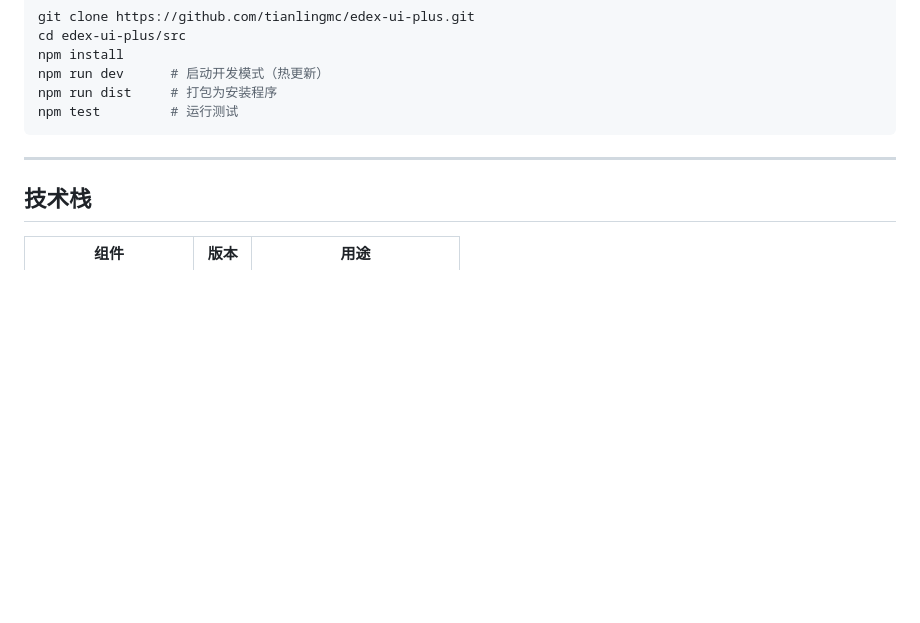
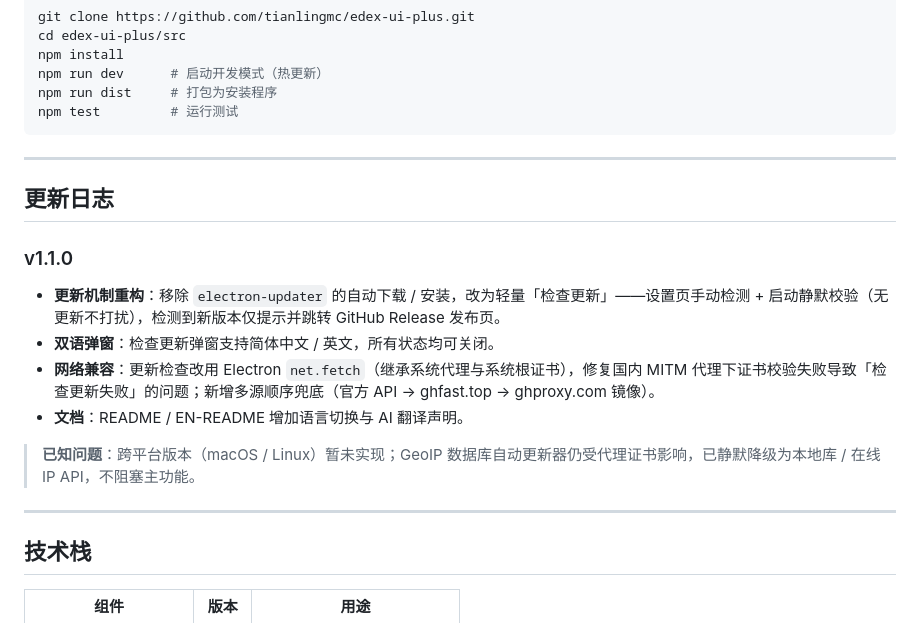
Before and after one commit to tianlingmc/edex-ui-plus, a Markdown page: README.md, the part around the change. Rendered like a GitHub page; blank space fills up the shorter version.

Commit message:
docs: README/EN-README 补充 v1.1.0 更新日志章节
- 新增「更新日志 / Changelog」章节，记录 v1.1.0 核心变更：
  检查更新机制重构、双语弹窗、net.fetch 代理兼容与多源兜底、文档声明
- 中英双版同步，保持一致

```diff
--- a/README.md
+++ b/README.md
@@ -129,6 +129,18 @@ npm test         # 运行测试
 
 ---
 
+## 更新日志
+
+### v1.1.0
+- **更新机制重构**：移除 `electron-updater` 的自动下载 / 安装，改为轻量「检查更新」——设置页手动检测 + 启动静默校验（无更新不打扰），检测到新版本仅提示并跳转 GitHub Release 发布页。
+- **双语弹窗**：检查更新弹窗支持简体中文 / 英文，所有状态均可关闭。
+- **网络兼容**：更新检查改用 Electron `net.fetch`（继承系统代理与系统根证书），修复国内 MITM 代理下证书校验失败导致「检查更新失败」的问题；新增多源顺序兜底（官方 API → ghfast.top → ghproxy.com 镜像）。
+- **文档**：README / EN-README 增加语言切换与 AI 翻译声明。
+
+> **已知问题**：跨平台版本（macOS / Linux）暂未实现；GeoIP 数据库自动更新器仍受代理证书影响，已静默降级为本地库 / 在线 IP API，不阻塞主功能。
+
+---
+
 ## 技术栈
 
 | 组件 | 版本 | 用途 |
```
Also changed, not shown: EN-README.md (+12 -0 lines).
